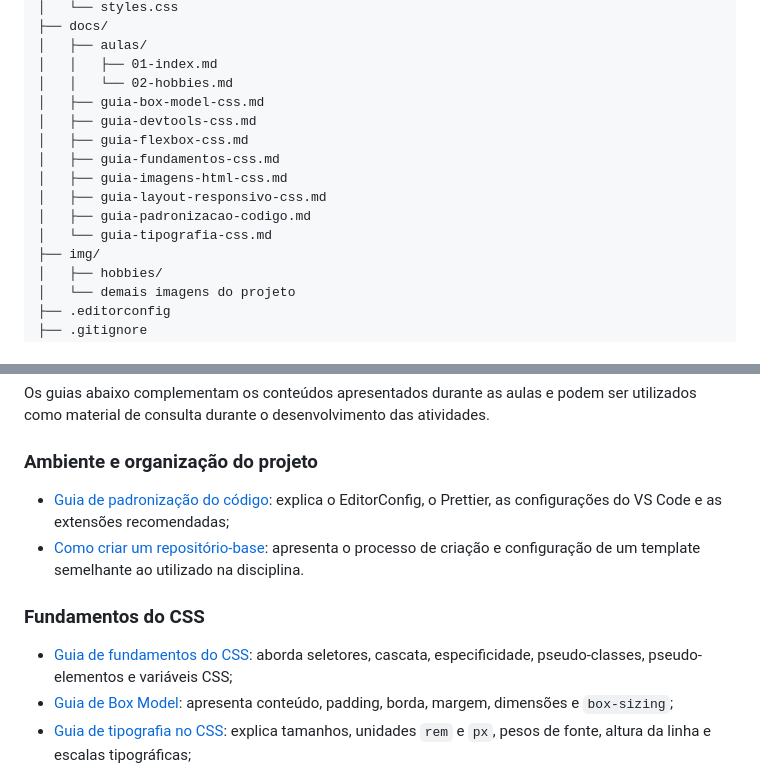
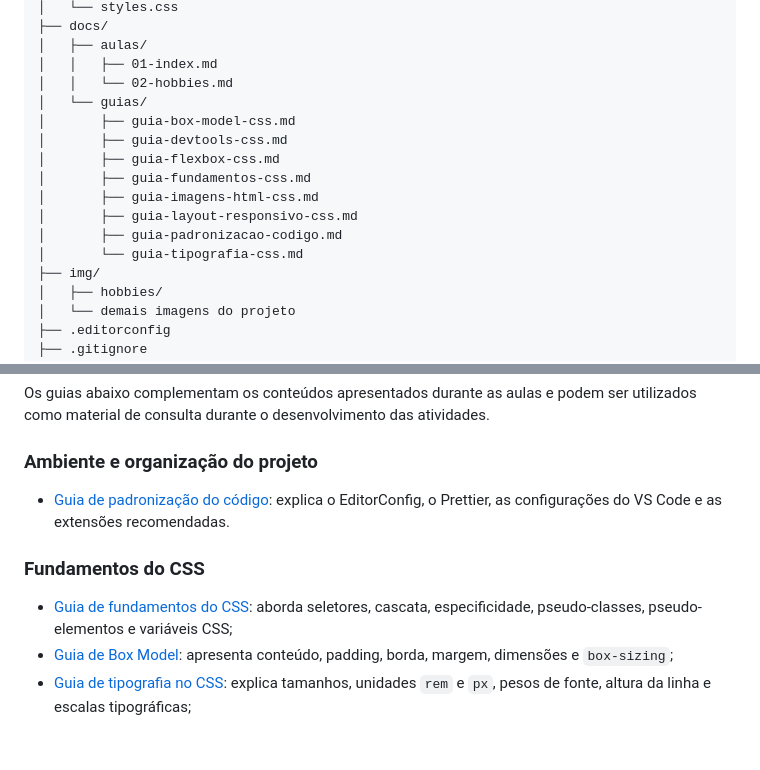
Before and after one commit to ifc-dev-web2/rc-web1-fundamentos, a Markdown page: README.md, 2 parts joined by grey strips. GitHub-like rendering; blank space fills up the shorter version.

```diff
--- a/README.md
+++ b/README.md
@@ -527,14 +523,15 @@ rc-web1-fundamentos/
 │   ├── aulas/
 │   │   ├── 01-index.md
 │   │   └── 02-hobbies.md
-│   ├── guia-box-model-css.md
-│   ├── guia-devtools-css.md
-│   ├── guia-flexbox-css.md
-│   ├── guia-fundamentos-css.md
-│   ├── guia-imagens-html-css.md
-│   ├── guia-layout-responsivo-css.md
-│   ├── guia-padronizacao-codigo.md
-│   └── guia-tipografia-css.md
+│   └── guias/
+│       ├── guia-box-model-css.md
+│       ├── guia-devtools-css.md
+│       ├── guia-flexbox-css.md
+│       ├── guia-fundamentos-css.md
+│       ├── guia-imagens-html-css.md
+│       ├── guia-layout-responsivo-css.md
+│       ├── guia-padronizacao-codigo.md
+│       └── guia-tipografia-css.md
 ├── img/
 │   ├── hobbies/
 │   └── demais imagens do projeto
@@ -563,8 +560,5 @@ atividades.
   explica o EditorConfig, o Prettier, as configurações do VS Code e as
-  extensões recomendadas;
-- [Como criar um repositório-base](./docs/criar-repositorio-base.md):
-  apresenta o processo de criação e configuração de um template semelhante
-  ao utilizado na disciplina.
+  extensões recomendadas.
 
 ### Fundamentos do CSS
 
```
Also changed, not shown: other parts of README.md (+15 -20 lines).
